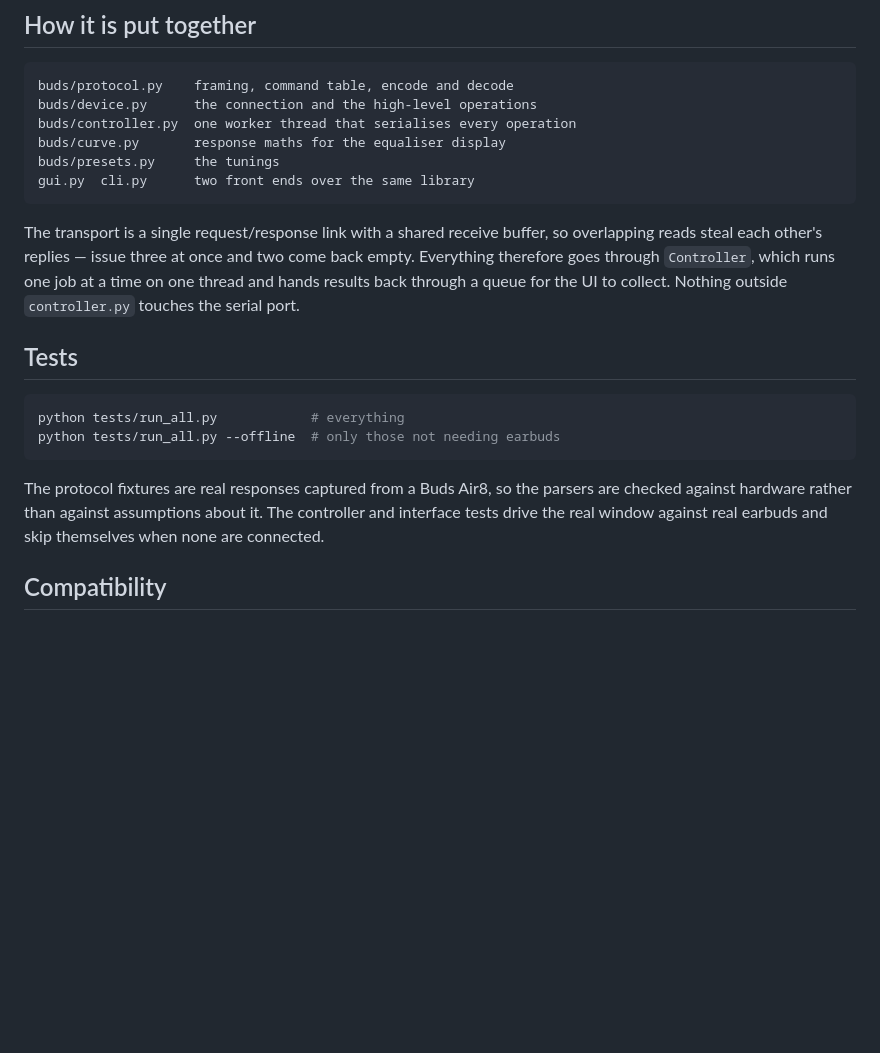
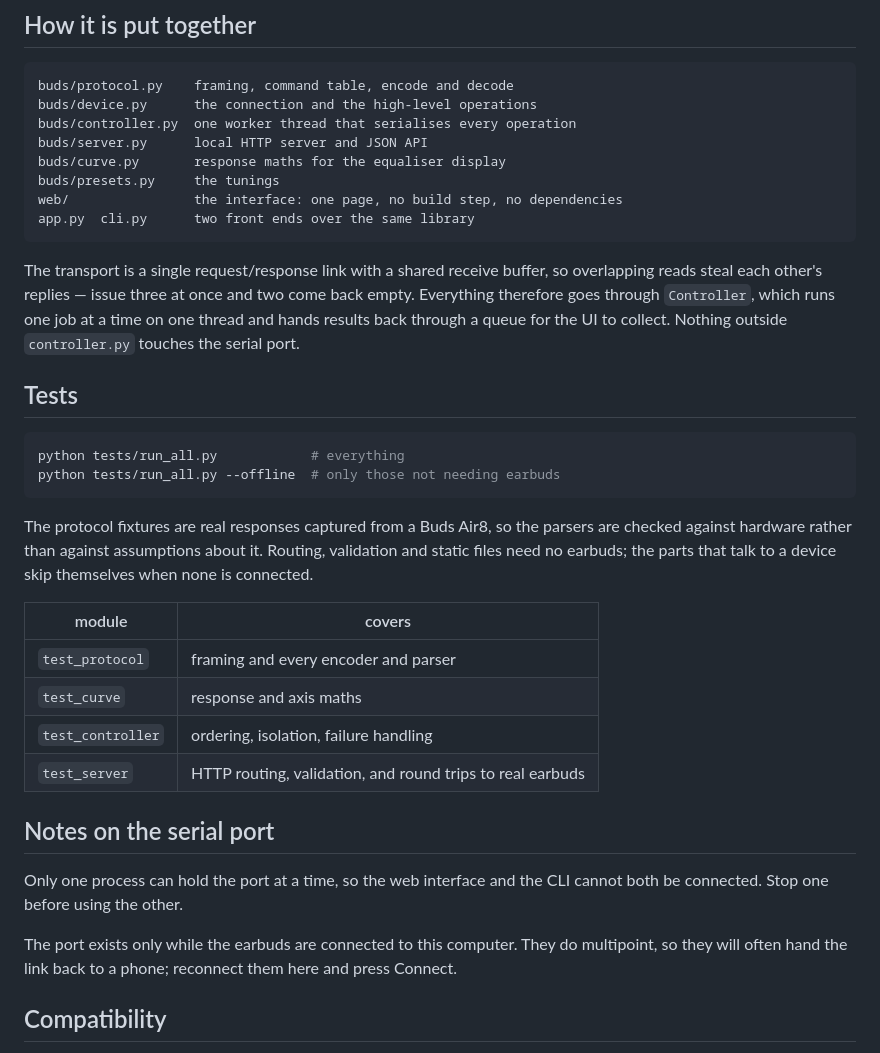
Before and after one commit to utkarshhxd/realme-buds-control, a Markdown page: README.md, the part around one of its changes. GitHub-like rendering; blank space fills up the shorter version.

````diff
--- a/README.md
+++ b/README.md
@@ -136,9 +141,11 @@ Action 1 adds, 2 modifies, 3 deletes. Writing a profile also makes it active.
 buds/protocol.py    framing, command table, encode and decode
 buds/device.py      the connection and the high-level operations
 buds/controller.py  one worker thread that serialises every operation
+buds/server.py      local HTTP server and JSON API
 buds/curve.py       response maths for the equaliser display
 buds/presets.py     the tunings
-gui.py  cli.py      two front ends over the same library
+web/                the interface: one page, no build step, no dependencies
+app.py  cli.py      two front ends over the same library
 ```
 
 The transport is a single request/response link with a shared receive buffer,
@@ -156,8 +163,24 @@ python tests/run_all.py --offline  # only those not needing earbuds
 
 The protocol fixtures are real responses captured from a Buds Air8, so the
 parsers are checked against hardware rather than against assumptions about it.
-The controller and interface tests drive the real window against real earbuds
-and skip themselves when none are connected.
+Routing, validation and static files need no earbuds; the parts that talk to a
+device skip themselves when none is connected.
+
+| module | covers |
+|---|---|
+| `test_protocol` | framing and every encoder and parser |
+| `test_curve` | response and axis maths |
+| `test_controller` | ordering, isolation, failure handling |
+| `test_server` | HTTP routing, validation, and round trips to real earbuds |
+
+## Notes on the serial port
+
+Only one process can hold the port at a time, so the web interface and the CLI
+cannot both be connected. Stop one before using the other.
+
+The port exists only while the earbuds are connected to this computer. They do
+multipoint, so they will often hand the link back to a phone; reconnect them
+here and press Connect.
 
 ## Compatibility
 
````
Also changed, not shown: other parts of README.md (+6 -1 lines), docs/screenshot.png (added), 11 other files.
